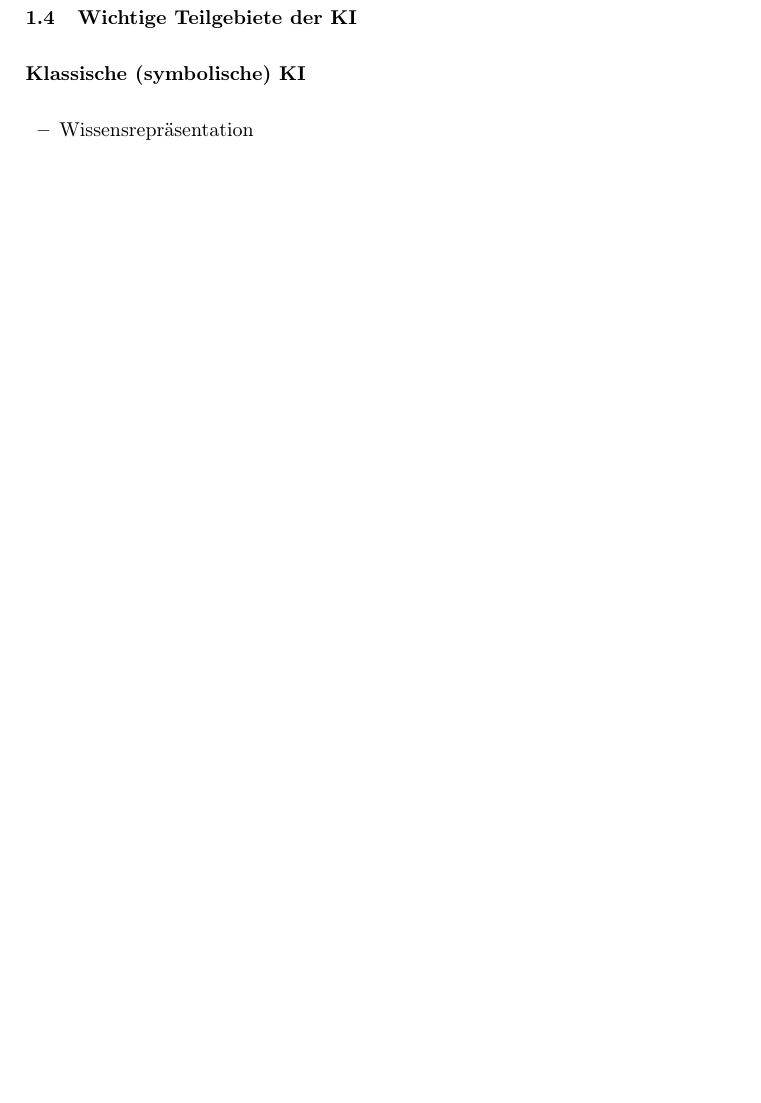
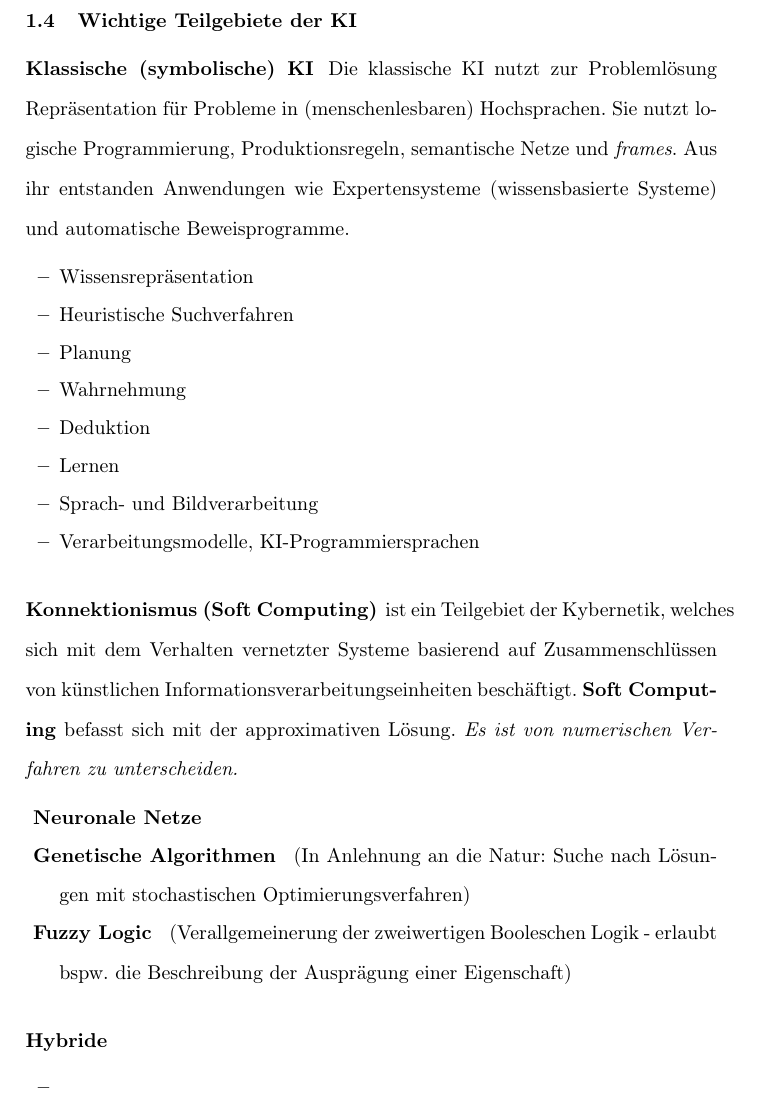
Before and after one commit to HerrMotz/ki-beckstein, a LaTeX paper (main.tex): part of page 8 of 8, cut so that both start at the same text, the shorter picture padded with empty space. Compiled offline with pdfLaTeX.

Commit message:
add Klassische KI

```diff
--- a/main.tex
+++ b/main.tex
@@ -251,8 +251,34 @@ Ein WB-System benötigt explizit und deklarativ dargestelltes fachgebietsspezifi
 \subsection{Wichtige Teilgebiete der KI}
 
 \subsubsection{Klassische (symbolische) KI}
+
+Die klassische KI nutzt zur Problemlösung Repräsentation für Probleme in (menschenlesbaren) Hochsprachen. Sie nutzt logische Programmierung, Produktionsregeln, semantische Netze und \textit{frames}. Aus ihr entstanden Anwendungen wie Expertensysteme (wissensbasierte Systeme) und automatische Beweisprogramme.
+
 \begin{itemize}
     \item Wissensrepräsentation
+    \item Heuristische Suchverfahren
+    \item Planung
+    \item Wahrnehmung
+    \item Deduktion
+    \item Lernen
+    \item Sprach- und Bildverarbeitung
+    \item Verarbeitungsmodelle, KI-Programmiersprachen
+\end{itemize}
+
+\subsubsection{Konnektionismus (Soft Computing)}
+
+ist ein Teilgebiet der Kybernetik, welches sich mit dem Verhalten vernetzter Systeme basierend auf Zusammenschlüssen von künstlichen Informationsverarbeitungseinheiten beschäftigt. \textbf{Soft Computing} befasst sich mit der approximativen Lösung. \textit{Es ist von numerischen Verfahren zu unterscheiden.}
+
+\begin{description}
+    \item[ Neuronale Netze]
+    \item[ Genetische Algorithmen ] (In Anlehnung an die Natur: Suche nach Lösungen mit stochastischen Optimierungsverfahren)
+    \item[ Fuzzy Logic ] (Verallgemeinerung der zweiwertigen Booleschen Logik - erlaubt bspw. die Beschreibung der Ausprägung einer Eigenschaft)
+\end{description}
+
+\subsubsection{Hybride}
+
+\begin{itemize}
+    \item
 \end{itemize}
 
 \end{document}
```
